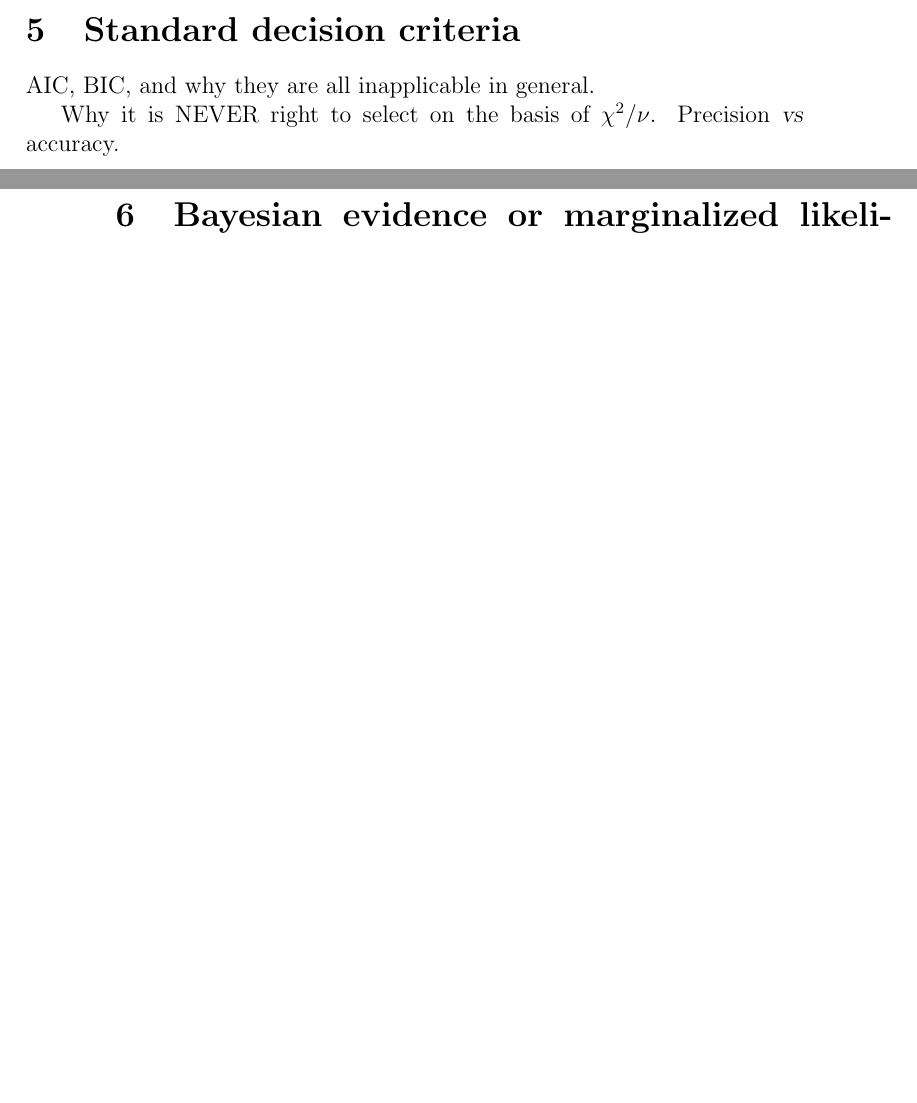
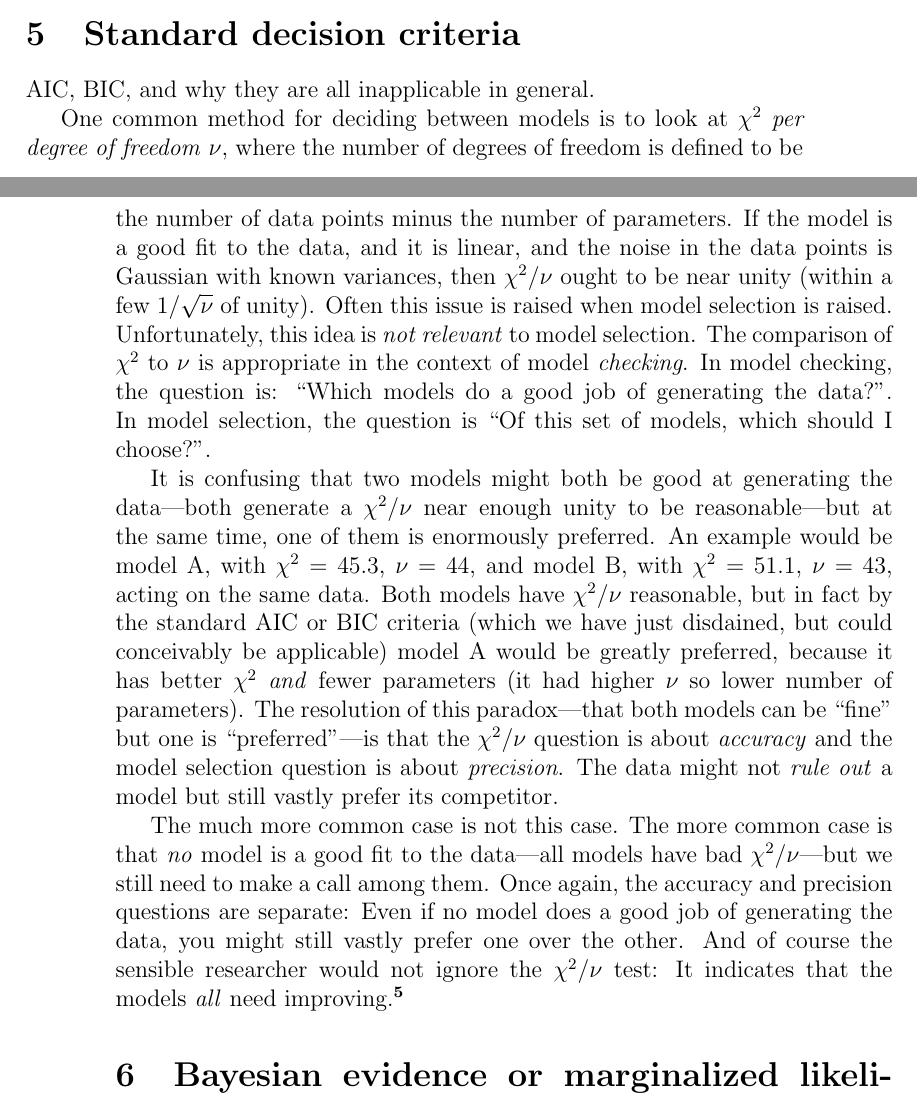
Before and after one commit to davidwhogg/DataAnalysisRecipes, a LaTeX paper (modelselection/modelselection.tex): two parts of pages 5 and 6 of 8 before the commit and two parts of pages 5 and 6 of 9 after it, joined at a grey line, cut so that both start at the same text, the shorter picture padded with empty space. Compiled offline with pdfLaTeX.

Commit message:
words about accuracy and precision

```diff
--- a/modelselection/modelselection.tex
+++ b/modelselection/modelselection.tex
@@ -271,7 +271,45 @@ different $K$.
 
 AIC, BIC, and why they are all inapplicable in general.
 
-Why it is NEVER right to select on the basis of $\chi^2 / \nu$.  Precision \notenglish{vs} accuracy.
+One common method for deciding between models is to look at $\chi^2$
+\emph{per degree of freedom} $\nu$, where the number of degrees of
+freedom is defined to be the number of data points minus the number of
+parameters.  If the model is a good fit to the data, and it is linear,
+and the noise in the data points is Gaussian with known variances,
+then $\chi^2/\nu$ ought to be near unity (within a few $1/\sqrt{\nu}$
+of unity).  Often this issue is raised when model selection is raised.
+Unfortunately, this idea is \emph{not relevant} to model selection.
+The comparison of $\chi^2$ to $\nu$ is appropriate in the context of
+model \emph{checking}.  In model checking, the question is: ``Which
+models do a good job of generating the data?''.  In model selection,
+the question is ``Of this set of models, which should I choose?''.
+
+It is confusing that two models might both be good at generating the
+data---both generate a $\chi^2/\nu$ near enough unity to be
+reasonable---but at the same time, one of them is enormously
+preferred.  An example would be model A, with $\chi^2=45.3$, $\nu=44$,
+and model B, with $\chi^2=51.1$, $\nu=43$, acting on the same data.
+Both models have $\chi^2/\nu$ reasonable, but in fact by the standard
+AIC or BIC criteria (which we have just disdained, but could
+conceivably be applicable) model A would be greatly preferred, because
+it has better $\chi^2$ \emph{and} fewer parameters (it had higher
+$\nu$ so lower number of parameters).  The resolution of this
+paradox---that both models can be ``fine'' but one is
+``preferred''---is that the $\chi^2/\nu$ question is about
+\emph{accuracy} and the model selection question is about
+\emph{precision}.  The data might not \emph{rule out} a model but
+still vastly prefer its competitor.
+
+The much more common case is not this case.  The more common case is
+that \emph{no} model is a good fit to the data---all models have bad
+$\chi^2/\nu$---but we still need to make a call among them.  Once
+again, the accuracy and precision questions are separate: Even if no
+model does a good job of generating the data, you might still vastly
+prefer one over the other.  And of course the sensible researcher
+would not ignore the $\chi^2/\nu$ test: It indicates that the models
+\emph{all} need improving.\note{...Stuff about all models being wrong,
+  being approximate.  All models will fail the $\chi^2/\nu$ test if
+  the data sets get large enough.  And so on...}
 
 \section{Bayesian evidence or marginalized likelihood}
 
```
